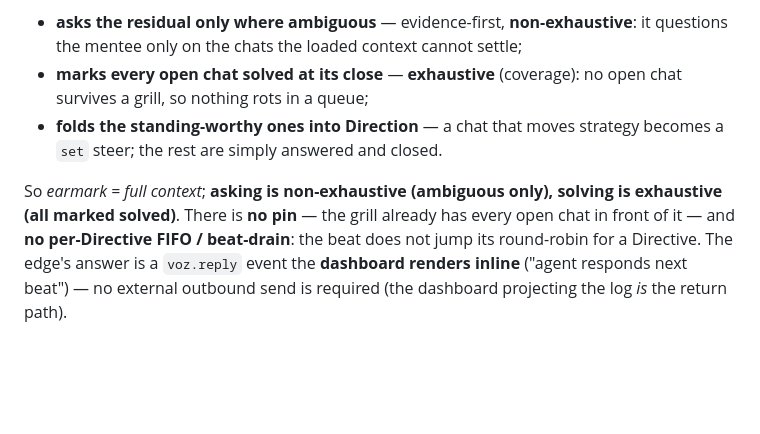
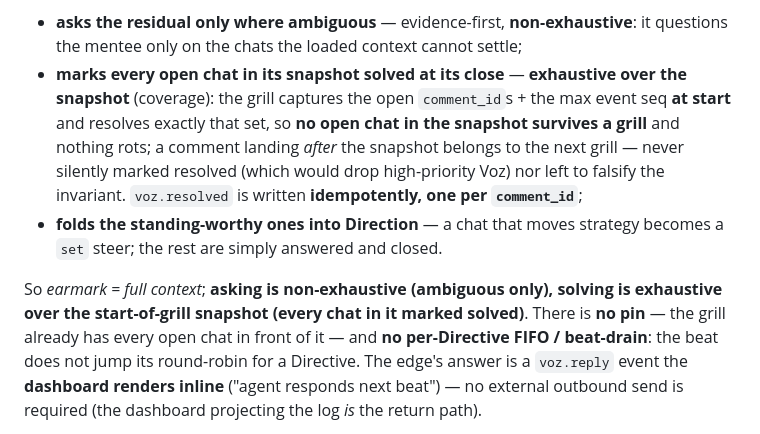
Before and after one commit to lucasrp/edge-of-chaos, a Markdown page: docs/adr/0017-direct-voz-is-a-fifo-guide-drained-at-beat-open.md, the part around the change. GitHub-like rendering; blank space fills up the shorter version.

```diff
--- a/docs/adr/0017-direct-voz-is-a-fifo-guide-drained-at-beat-open.md
+++ b/docs/adr/0017-direct-voz-is-a-fifo-guide-drained-at-beat-open.md
@@ -20,13 +20,17 @@ at once. From that full context the grill:
 
 - **asks the residual only where ambiguous** — evidence-first, **non-exhaustive**: it questions the
   mentee only on the chats the loaded context cannot settle;
-- **marks every open chat solved at its close** — **exhaustive** (coverage): no open chat survives a
-  grill, so nothing rots in a queue;
+- **marks every open chat in its snapshot solved at its close** — **exhaustive over the snapshot**
+  (coverage): the grill captures the open `comment_id`s + the max event seq **at start** and resolves
+  exactly that set, so **no open chat in the snapshot survives a grill** and nothing rots; a comment
+  landing *after* the snapshot belongs to the next grill — never silently marked resolved (which
+  would drop high-priority Voz) nor left to falsify the invariant. `voz.resolved` is written
+  **idempotently, one per `comment_id`**;
 - **folds the standing-worthy ones into Direction** — a chat that moves strategy becomes a `set`
   steer; the rest are simply answered and closed.
 
-So *earmark = full context*; **asking is non-exhaustive (ambiguous only), solving is exhaustive (all
-marked solved)**. There is **no pin** — the grill already has every open chat in front of it — and
+So *earmark = full context*; **asking is non-exhaustive (ambiguous only), solving is exhaustive over
+the start-of-grill snapshot (every chat in it marked solved)**. There is **no pin** — the grill already has every open chat in front of it — and
 **no per-Directive FIFO / beat-drain**: the beat does not jump its round-robin for a Directive. The
 edge's answer is a `voz.reply` event the **dashboard renders inline** ("agent responds next beat") —
 no external outbound send is required (the dashboard projecting the log *is* the return path).
```
Also changed, not shown: SURFACE.md (+7 -4 lines).
